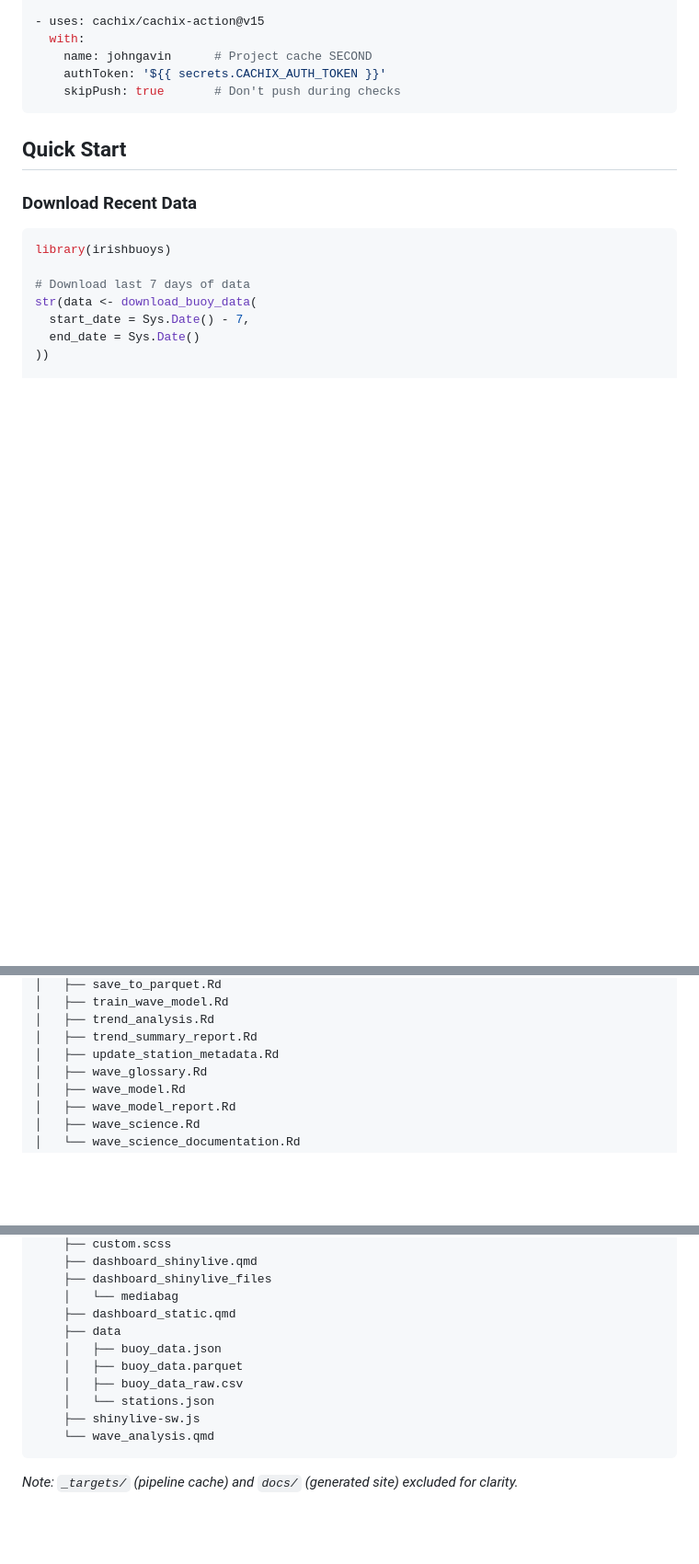
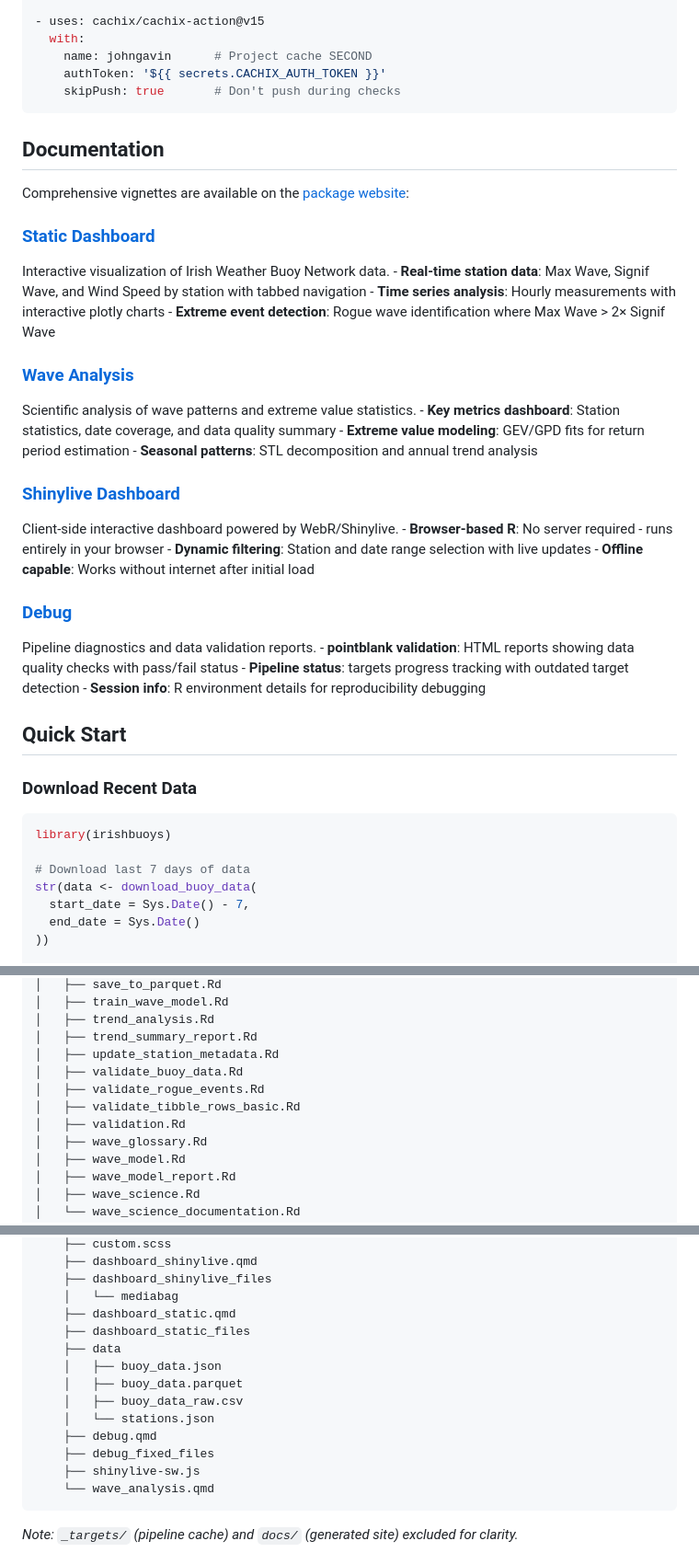
Before and after one commit to JohnGavin/irishbuoys, a Markdown page: README.md, 3 parts joined by grey strips. Shown at 92% size. Rendered like a GitHub page; blank space fills up the shorter version.

Commit message:
Re-render README.md with current project structure
Regenerates README from README.qmd with updated directory tree
and timestamps.

Co-Authored-By: Claude Opus 4.5 <noreply@anthropic.com>

````diff
--- a/README.md
+++ b/README.md
@@ -164,6 +164,43 @@ CI workflows automatically use both caches:
 ```
 
 </div>
+
+## Documentation
+
+Comprehensive vignettes are available on the [package
+website](https://johngavin.github.io/irishbuoys/):
+
+### [Static Dashboard](https://johngavin.github.io/irishbuoys/articles/dashboard_static.html)
+
+Interactive visualization of Irish Weather Buoy Network data. -
+**Real-time station data**: Max Wave, Signif Wave, and Wind Speed by
+station with tabbed navigation - **Time series analysis**: Hourly
+measurements with interactive plotly charts - **Extreme event
+detection**: Rogue wave identification where Max Wave \> 2× Signif Wave
+
+### [Wave Analysis](https://johngavin.github.io/irishbuoys/articles/wave_analysis.html)
+
+Scientific analysis of wave patterns and extreme value statistics. -
+**Key metrics dashboard**: Station statistics, date coverage, and data
+quality summary - **Extreme value modeling**: GEV/GPD fits for return
+period estimation - **Seasonal patterns**: STL decomposition and annual
+trend analysis
+
+### [Shinylive Dashboard](https://johngavin.github.io/irishbuoys/articles/dashboard_shinylive.html)
+
+Client-side interactive dashboard powered by WebR/Shinylive. -
+**Browser-based R**: No server required - runs entirely in your
+browser - **Dynamic filtering**: Station and date range selection with
+live updates - **Offline capable**: Works without internet after initial
+load
+
+### [Debug](https://johngavin.github.io/irishbuoys/articles/debug.html)
+
+Pipeline diagnostics and data validation reports. - **pointblank
+validation**: HTML reports showing data quality checks with pass/fail
+status - **Pipeline status**: targets progress tracking with outdated
+target detection - **Session info**: R environment details for
+reproducibility debugging
 
 ## Quick Start
 
@@ -468,6 +507,10 @@ Buoy Network.
     │   ├── trend_analysis.Rd
     │   ├── trend_summary_report.Rd
     │   ├── update_station_metadata.Rd
+    │   ├── validate_buoy_data.Rd
+    │   ├── validate_rogue_events.Rd
+    │   ├── validate_tibble_rows_basic.Rd
+    │   ├── validation.Rd
     │   ├── wave_glossary.Rd
     │   ├── wave_model.Rd
     │   ├── wave_model_report.Rd
@@ -489,11 +532,14 @@ Buoy Network.
         ├── dashboard_shinylive_files
         │   └── mediabag
         ├── dashboard_static.qmd
+        ├── dashboard_static_files
         ├── data
         │   ├── buoy_data.json
         │   ├── buoy_data.parquet
         │   ├── buoy_data_raw.csv
         │   └── stations.json
+        ├── debug.qmd
+        ├── debug_fixed_files
         ├── shinylive-sw.js
         └── wave_analysis.qmd
 
````
Also changed, not shown: other parts of README.md (+3 -1 lines).
